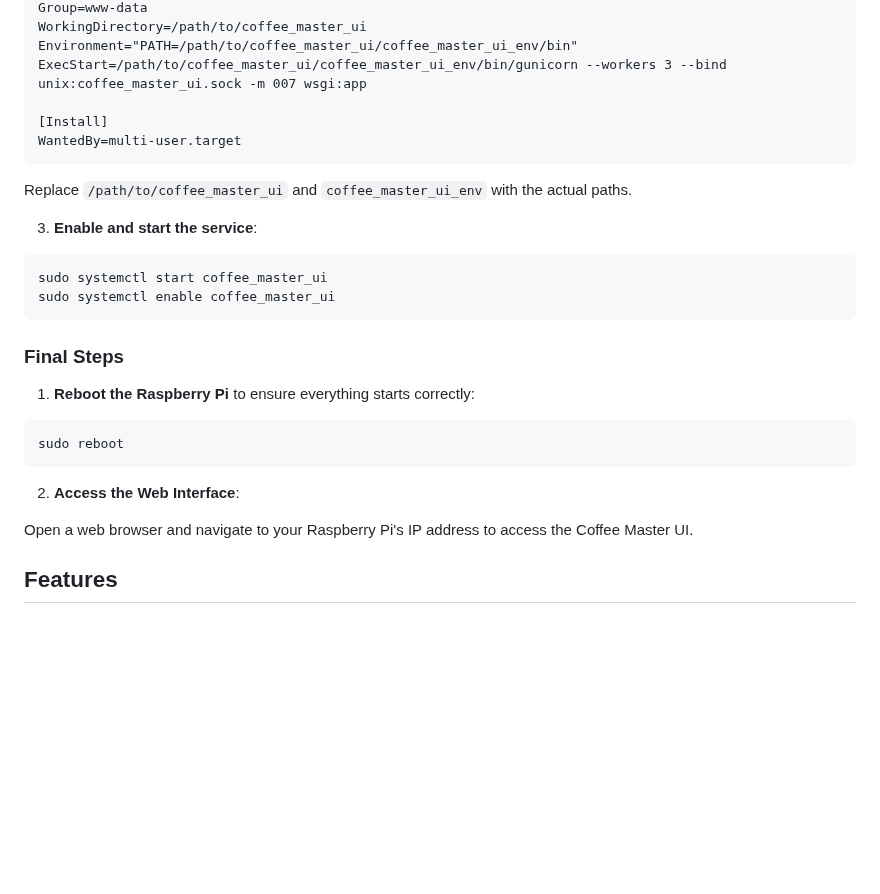
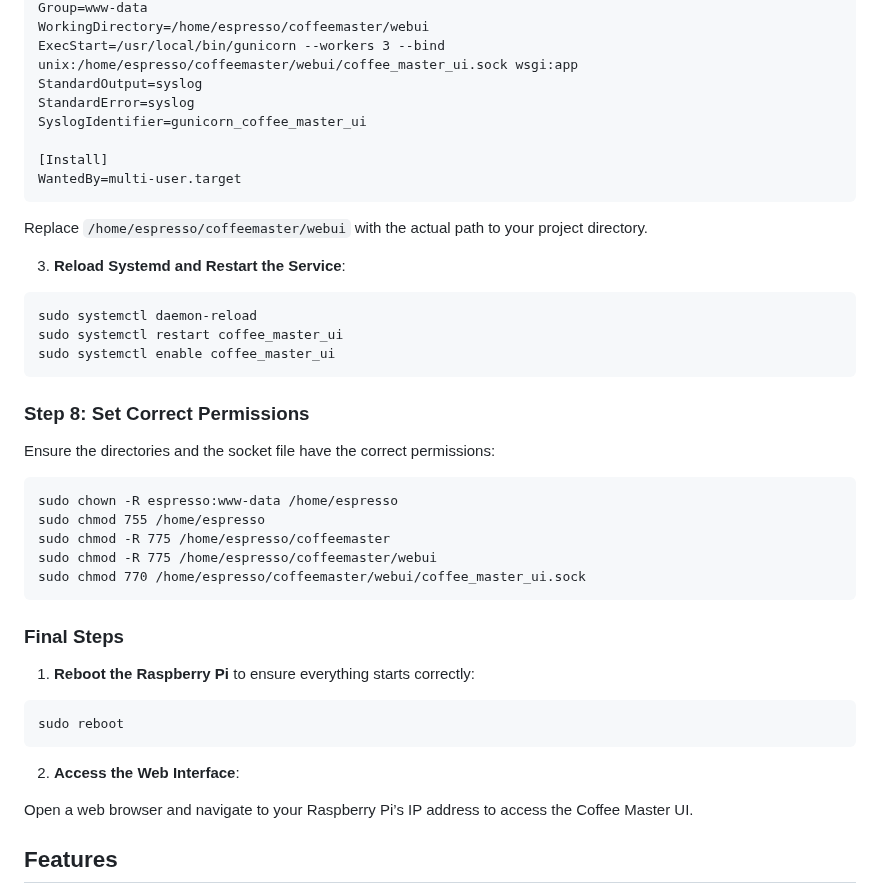
Before and after one commit to asdreno/coffeemaster, a Markdown page: webui/README.md, the part around one of its changes. Drawn GitHub-style; blank space fills up the shorter version.

````diff
--- a/webui/README.md
+++ b/webui/README.md
@@ -115,19 +120,34 @@ User=pi
 Group=www-data
-WorkingDirectory=/path/to/coffee_master_ui
-Environment="PATH=/path/to/coffee_master_ui/coffee_master_ui_env/bin"
-ExecStart=/path/to/coffee_master_ui/coffee_master_ui_env/bin/gunicorn --workers 3 --bind unix:coffee_master_ui.sock -m 007 wsgi:app
+WorkingDirectory=/home/espresso/coffeemaster/webui
+ExecStart=/usr/local/bin/gunicorn --workers 3 --bind unix:/home/espresso/coffeemaster/webui/coffee_master_ui.sock wsgi:app
+StandardOutput=syslog
+StandardError=syslog
+SyslogIdentifier=gunicorn_coffee_master_ui
 
 [Install]
 WantedBy=multi-user.target
 ```
 
-Replace `/path/to/coffee_master_ui` and `coffee_master_ui_env` with the actual paths.
+Replace `/home/espresso/coffeemaster/webui` with the actual path to your project directory.
 
-3. **Enable and start the service**:
+3. **Reload Systemd and Restart the Service**:
 
 ```
-sudo systemctl start coffee_master_ui
+sudo systemctl daemon-reload
+sudo systemctl restart coffee_master_ui
 sudo systemctl enable coffee_master_ui
+```
+
+### Step 8: Set Correct Permissions
+
+Ensure the directories and the socket file have the correct permissions:
+
+```
+sudo chown -R espresso:www-data /home/espresso
+sudo chmod 755 /home/espresso
+sudo chmod -R 775 /home/espresso/coffeemaster
+sudo chmod -R 775 /home/espresso/coffeemaster/webui
+sudo chmod 770 /home/espresso/coffeemaster/webui/coffee_master_ui.sock
 ```
 
 ### Final Steps
@@ -140,7 +160,7 @@ sudo reboot
 
 2. **Access the Web Interface**:
 
-Open a web browser and navigate to your Raspberry Pi's IP address to access the Coffee Master UI.
+Open a web browser and navigate to your Raspberry Pi’s IP address to access the Coffee Master UI.
 
 ## Features
 
````
Also changed, not shown: other parts of webui/README.md (+25 -20 lines).
